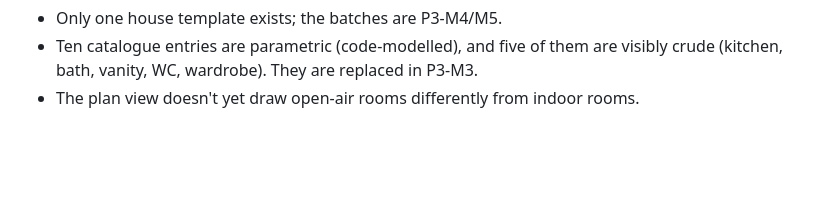
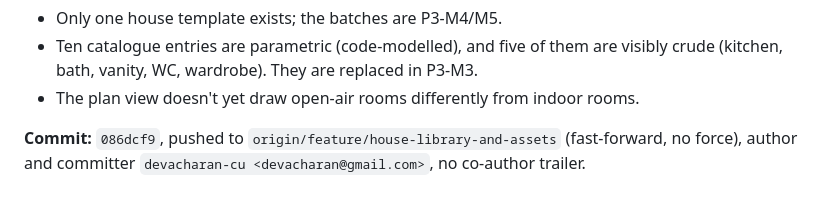
Before and after one commit to devacharan-cu/studio-configurator, a Markdown page: docs/AUDIT_LOG.md, the part around the change. Rendered like a GitHub page; blank space fills up the shorter version.

Commit message:
P3-M1: record commit and push status

```diff
--- a/docs/AUDIT_LOG.md
+++ b/docs/AUDIT_LOG.md
@@ -461,3 +461,5 @@ and an honest commercial-readiness section with a validation plan (no customers
 - Ten catalogue entries are parametric (code-modelled), and five of them are visibly crude
   (kitchen, bath, vanity, WC, wardrobe). They are replaced in P3-M3.
 - The plan view doesn't yet draw open-air rooms differently from indoor rooms.
+
+**Commit:** `086dcf9`, pushed to `origin/feature/house-library-and-assets` (fast-forward, no force), author and committer `devacharan-cu <devacharan@gmail.com>`, no co-author trailer.
```
Also changed, not shown: docs/PROGRESS.md (+1 -1 lines).
